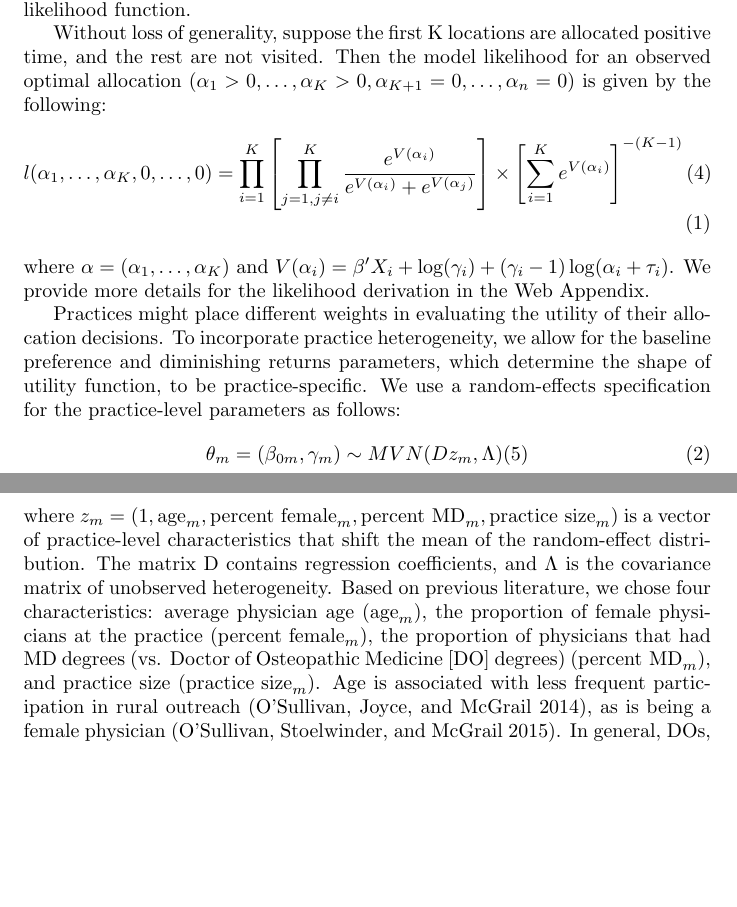
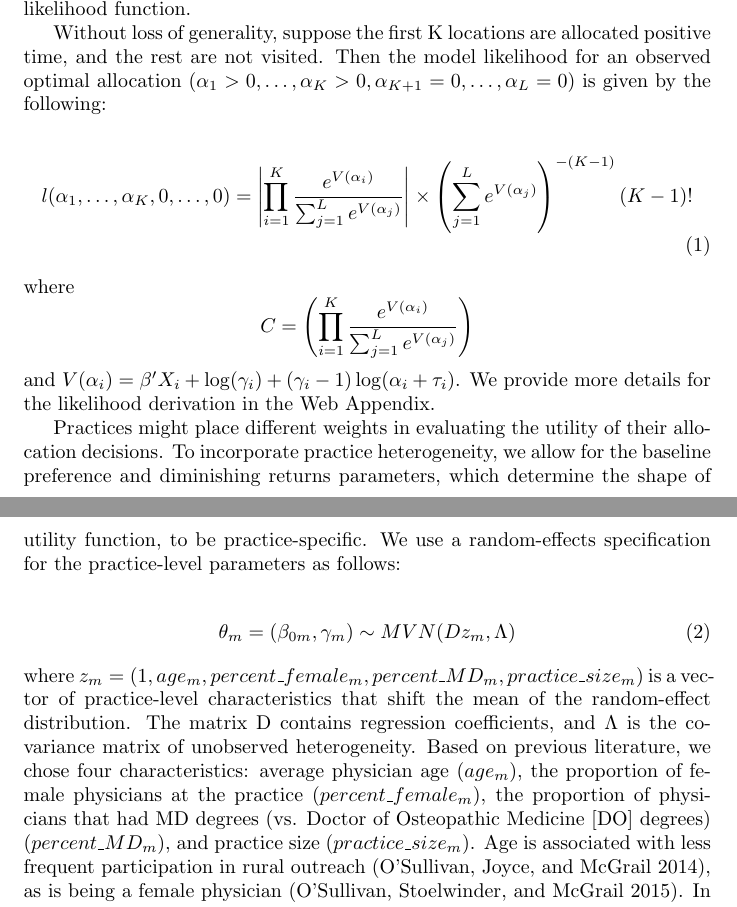
Before and after one commit to jjasonbell/wildbench, a LaTeX document (task1/document.tex): two parts of pages 1 and 2 of 2, joined at a grey line, cut so that both start at the same text, the shorter picture padded with empty space. Compiled offline with pdfLaTeX.

Commit message:
Fixed task1

```diff
--- a/task1/document.tex
+++ b/task1/document.tex
@@ -29,17 +28,22 @@
 
 Given the characteristics of practices and locations, and conditionally on the known values of the error terms ($\epsilon_{mt}$), the optimality conditions for this constrained maximization problem result in a system of equations that consist of equality conditions for positive quantities and inequality conditions for zeros. This enables us to map an observed allocation decision into its corresponding region in the error space, which forms the basis for deriving the model likelihood. Because we, the researchers, do not observe the error term, we assume it is Gumbel distributed (following Bhat 2005), thus producing a closed form for the likelihood function.
 
-Without loss of generality, suppose the first K locations are allocated positive time, and the rest are not visited. Then the model likelihood for an observed optimal allocation ($\alpha_1 > 0, \dots, \alpha_K > 0, \alpha_{K+1} = 0, \dots, \alpha_n = 0$) is given by the following:
+Without loss of generality, suppose the first K locations are allocated positive time, and the rest are not visited. Then the model likelihood for an observed optimal allocation ($\alpha_1 > 0, \dots, \alpha_K > 0, \alpha_{K+1} = 0, \dots, \alpha_L = 0$) is given by the following:
+
 \begin{align} \label{eq:1}
-l(\alpha_1, \dots, \alpha_K, 0, \dots, 0) = \prod_{i=1}^K \left[ \prod_{j=1, j \ne i}^K \frac{e^{V(\alpha_i)}}{e^{V(\alpha_i)} + e^{V(\alpha_j)}} \right] \times \left[ \sum_{i=1}^K e^{V(\alpha_i)} \right]^{-(K-1)} (4)
+l(\alpha_1, \dots, \alpha_K, 0, \dots, 0) = \left| \prod_{i=1}^K \frac{e^{V(\alpha_i)}}{\sum_{j=1}^L e^{V(\alpha_j)}} \right| \times \left( \sum_{j=1}^L e^{V(\alpha_j)} \right)^{-(K-1)} (K-1)!
 \end{align}
-where $\alpha = (\alpha_1, \dots, \alpha_K)$ and $V(\alpha_i) = \beta'X_i + \log(\gamma_i) + (\gamma_i - 1) \log(\alpha_i + \tau_i)$. We provide more details for the likelihood derivation in the Web Appendix.
+where
+\[ C = \left( \prod_{i=1}^K \frac{e^{V(\alpha_i)}}{\sum_{j=1}^L e^{V(\alpha_j)}} \right) \]
+and $V(\alpha_i) = \beta'X_i + \log(\gamma_i) + (\gamma_i - 1) \log(\alpha_i + \tau_i)$. We provide more details for the likelihood derivation in the Web Appendix.
 
 Practices might place different weights in evaluating the utility of their allocation decisions. To incorporate practice heterogeneity, we allow for the baseline preference and diminishing returns parameters, which determine the shape of utility function, to be practice-specific. We use a random-effects specification for the practice-level parameters as follows:
+
 \begin{align} \label{eq:2}
-\theta_m = (\beta_{0m}, \gamma_m) \sim MVN(D z_m, \Lambda) (5)
+\theta_m = (\beta_{0m}, \gamma_m) \sim MVN(D z_m, \Lambda)
 \end{align}
-where $z_m = (1, \text{age}_m, \text{percent female}_m, \text{percent MD}_m, \text{practice size}_m)$ is a vector of practice-level characteristics that shift the mean of the random-effect distribution. The matrix D contains regression coefficients, and $\Lambda$ is the covariance matrix of unobserved heterogeneity. Based on previous literature, we chose four characteristics: average physician age ($\text{age}_m$), the proportion of female physicians at the practice ($\text{percent female}_m$), the proportion of physicians that had MD degrees (vs. Doctor of Osteopathic Medicine [DO] degrees) ($\text{percent MD}_m$), and practice size ($\text{practice size}_m$). Age is associated with less frequent participation in rural outreach (O'Sullivan, Joyce, and McGrail 2014), as is being a female physician (O'Sullivan, Stoelwinder, and McGrail 2015). In general, DOs, as opposed to MDs, are more likely to practice in a rural location (Ahmed and Carmody 2022). Practice size should have an effect on the diminishing returns of utility of time spent in the home market. Larger practices require a larger patient base. Thus, spending more time at home does not necessarily grow the practice base since the number of patients, even in urban areas, is limited.
+where
+$z_m = (1, age_m, percent\_female_m, percent\_MD_m, practice\_size_m)$ is a vector of practice-level characteristics that shift the mean of the random-effect distribution. The matrix D contains regression coefficients, and $\Lambda$ is the covariance matrix of unobserved heterogeneity. Based on previous literature, we chose four characteristics: average physician age ($age_m$), the proportion of female physicians at the practice ($percent\_female_m$), the proportion of physicians that had MD degrees (vs. Doctor of Osteopathic Medicine [DO] degrees) ($percent\_MD_m$), and practice size ($practice\_size_m$). Age is associated with less frequent participation in rural outreach (O'Sullivan, Joyce, and McGrail 2014), as is being a female physician (O'Sullivan, Stoelwinder, and McGrail 2015). In general, DOs, as opposed to MDs, are more likely to practice in a rural location (Ahmed and Carmody 2022). Practice size should have an effect on the diminishing returns of utility of time spent in the home market. Larger practices require a larger patient base. Thus, spending more time at home does not necessarily grow the practice base since the number of patients, even in urban areas, is limited.
 
 Note that $\theta_m$ does not include the baseline parameter for the home location ($\beta_{0m}$). Because one of the baseline parameters is required to be fixed for model identification, we fix the baseline for the home location to be zero (i.e., $\beta_{0m} = 0$). In addition, to ensure the diminishing returns parameters fall between 0 and 1, we reparameterize $\gamma_m$ as $1/(1 + e^{-\gamma_m})$ and analogously for $\gamma_m$.
 
```
Also changed, not shown: results.csv (added, +3 -0 lines), task1/document.pdf, task1/document.tex (9 more changed lines), 3 other files.
